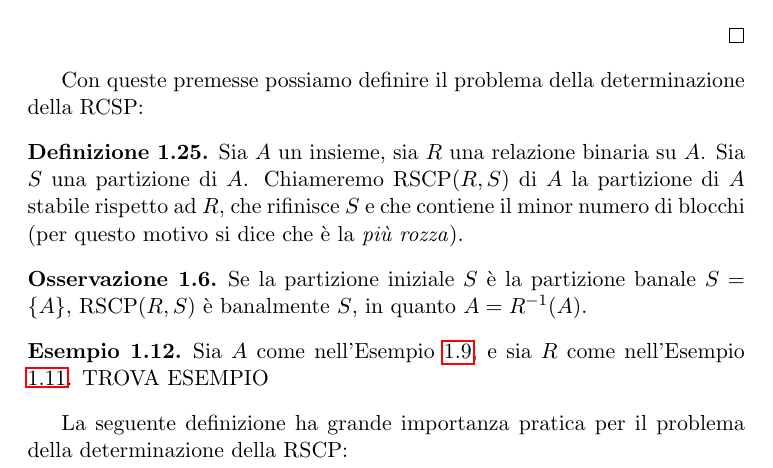
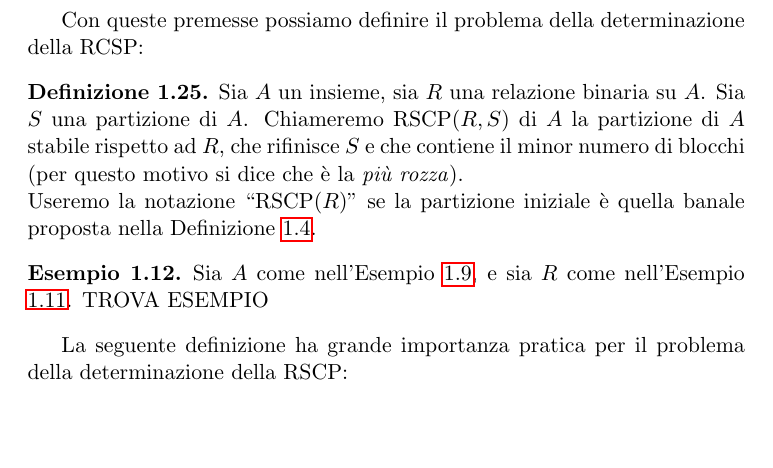
Before and after one commit to fandreuz/bsc-thesis, a LaTeX document (LaTex/document.tex, which reads LaTex/tex/sezione1/file.tex): part of page 16 of 34, cut so that both start at the same text, the shorter picture padded with empty space. Compiled offline with pdfLaTeX.

Commit message:
correzioni su RSCP (mancano ancora esempi)

```diff
--- a/LaTex/tex/sezione1/file.tex
+++ b/LaTex/tex/sezione1/file.tex
@@ -611,11 +612,9 @@ Vale la seguente osservazione banale:
 
 Con queste premesse possiamo definire il problema della determinazione della RCSP:
 \begin{definition}
-    Sia $A$ un insieme, sia $R$ una relazione binaria su $A$. Sia $S$ una partizione di $A$. Chiameremo RSCP($R,S$) di $A$ la partizione di $A$ stabile rispetto ad $R$, che rifinisce $S$ e che contiene il minor numero di blocchi (per questo motivo si dice che è la \emph{più rozza}).
+    Sia $A$ un insieme, sia $R$ una relazione binaria su $A$. Sia $S$ una partizione di $A$. Chiameremo RSCP($R,S$) di $A$ la partizione di $A$ stabile rispetto ad $R$, che rifinisce $S$ e che contiene il minor numero di blocchi (per questo motivo si dice che è la \emph{più rozza}).\\
+    Useremo la notazione ``RSCP$(R)$'' se la partizione iniziale è quella banale proposta nella Definizione \ref{obs:part_banale}.
 \end{definition}
-\begin{observation}
-    Se la partizione iniziale $S$ è la partizione banale $S = \{A\}$, RSCP($R,S$) è banalmente $S$, in quanto $A = R^{-1}(A)$.
-\end{observation}
 \begin{example}
     Sia $A$ come nell'Esempio \ref{exa:set_partition}, e sia $R$ come nell'Esempio \ref{exa:set_partition_stable}. TROVA ESEMPIO
 \end{example}
```
Also changed, not shown: LaTex/document.pdf, LaTex/tex/sezione1/file.tex (1 more changed lines).
